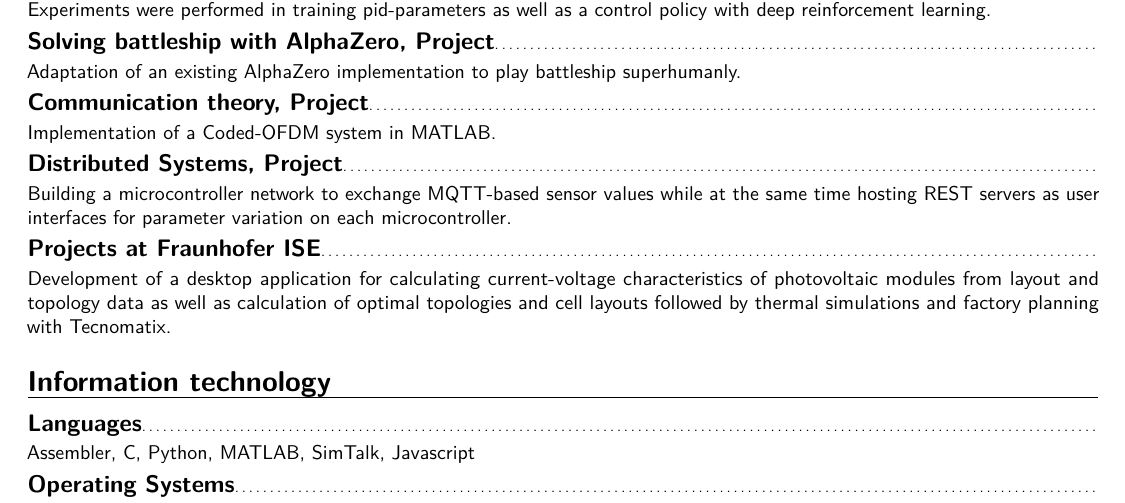
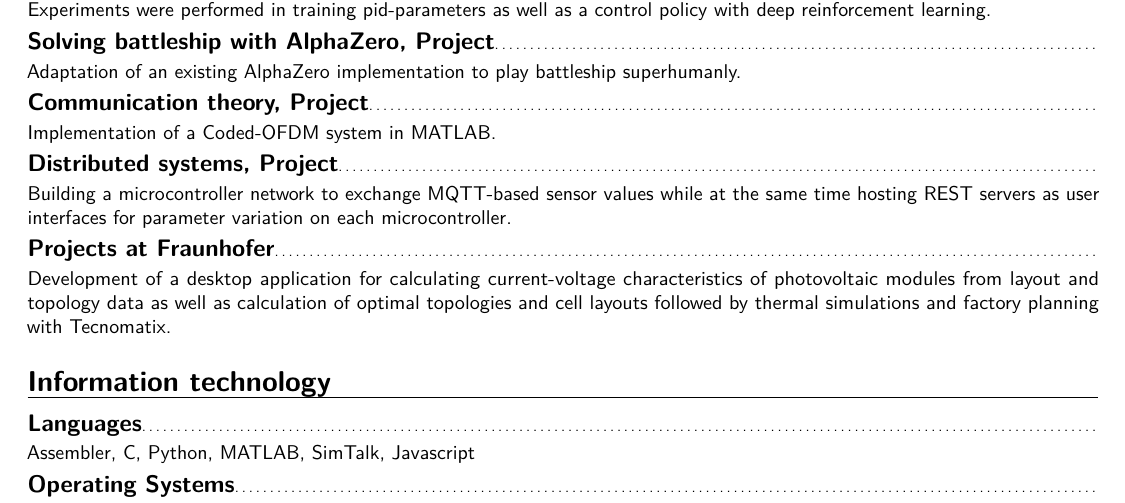
Before and after one commit to TimStraube/CV, a LaTeX CV (CV.tex): part of the page, cut so that both start at the same text. Compiled offline with pdfLaTeX.

Commit message:
Small style changes

```diff
--- a/CV.tex
+++ b/CV.tex
@@ -62,9 +62,9 @@ Development of a quadcoptersystem from scratch, including a joystick interface,
 Adaptation of an existing AlphaZero implementation to play battleship superhumanly.
 \subsection{Communication theory, Project}
 Implementation of a Coded-OFDM system in MATLAB.
-\subsection{Distributed Systems, Project}
+\subsection{Distributed systems, Project}
 Building a microcontroller network to exchange MQTT-based sensor values while at the same time hosting REST servers as user interfaces for parameter variation on each microcontroller.
-\subsection{Projects at Fraunhofer ISE}
+\subsection{Projects at Fraunhofer}
 Development of a desktop application for calculating current-voltage characteristics of photovoltaic modules from layout and topology data as well as calculation of optimal topologies and cell layouts
 followed by thermal simulations and factory planning with Tecnomatix.
 
```
Also changed, not shown: CV.pdf.
